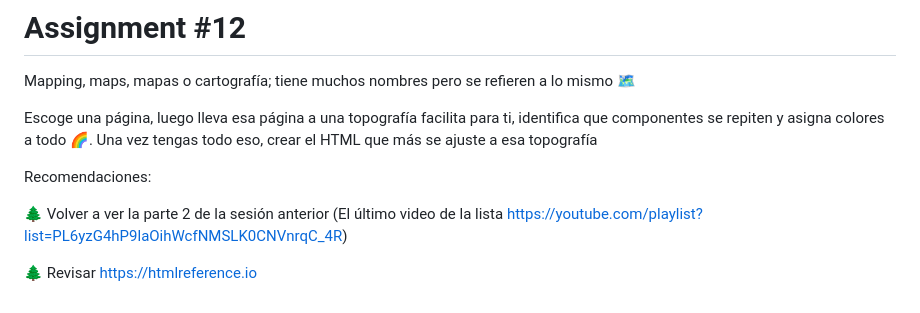
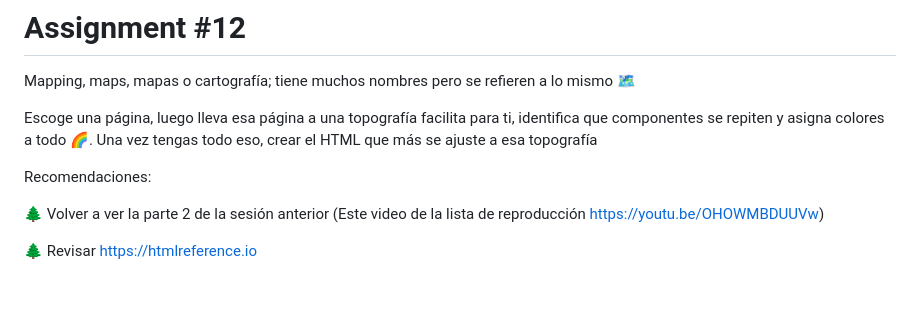
Before and after one commit to F-O-R-E-S-T/web-bootcamp-2023, a Markdown page: tasks/assignment.md, the part around the change. Drawn GitHub-style.

Commit message:
Correción a la ref del assgiment 12
Cambio a la URL de referencia al assigment 12, ya no era el último, sino un video en específico "Bloque #4: Frontend - Sesión 22"

```diff
--- a/tasks/assignment.md
+++ b/tasks/assignment.md
@@ -253,6 +253,6 @@ Escoge una página, luego lleva esa página a una topografía facilita para ti,
 
 Recomendaciones:
 
-🌲 Volver a ver la parte 2 de la sesión anterior (El último video de la lista https://youtube.com/playlist?list=PL6yzG4hP9laOihWcfNMSLK0CNVnrqC_4R)
+🌲 Volver a ver la parte 2 de la sesión anterior (Este video de la lista de reproducción https://youtu.be/OHOWMBDUUVw)
 
 🌲 Revisar https://htmlreference.io
```
